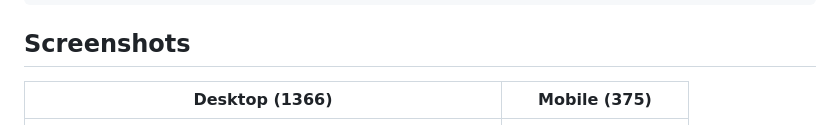
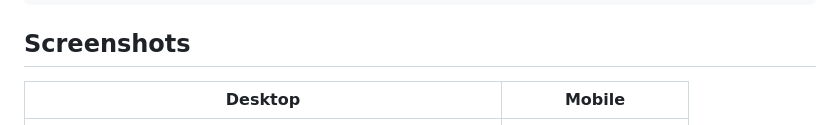
Before and after one commit to Mahmoud0A/dynamic-product-explorer, a Markdown page: README.md, the part around the change. Drawn GitHub-style.

```diff
--- a/README.md
+++ b/README.md
@@ -87,7 +87,7 @@ dynamic-product-explorer/
 
 ## Screenshots
 
-| Desktop (1366) | Mobile (375) |
+| Desktop  | Mobile  |
 |---|---|
 | <img src="screenshots/desktop.png" width="450" alt="Desktop screenshot"> | <img src="screenshots/mobile.png" width="160" alt="Mobile screenshot"> |
 
```
